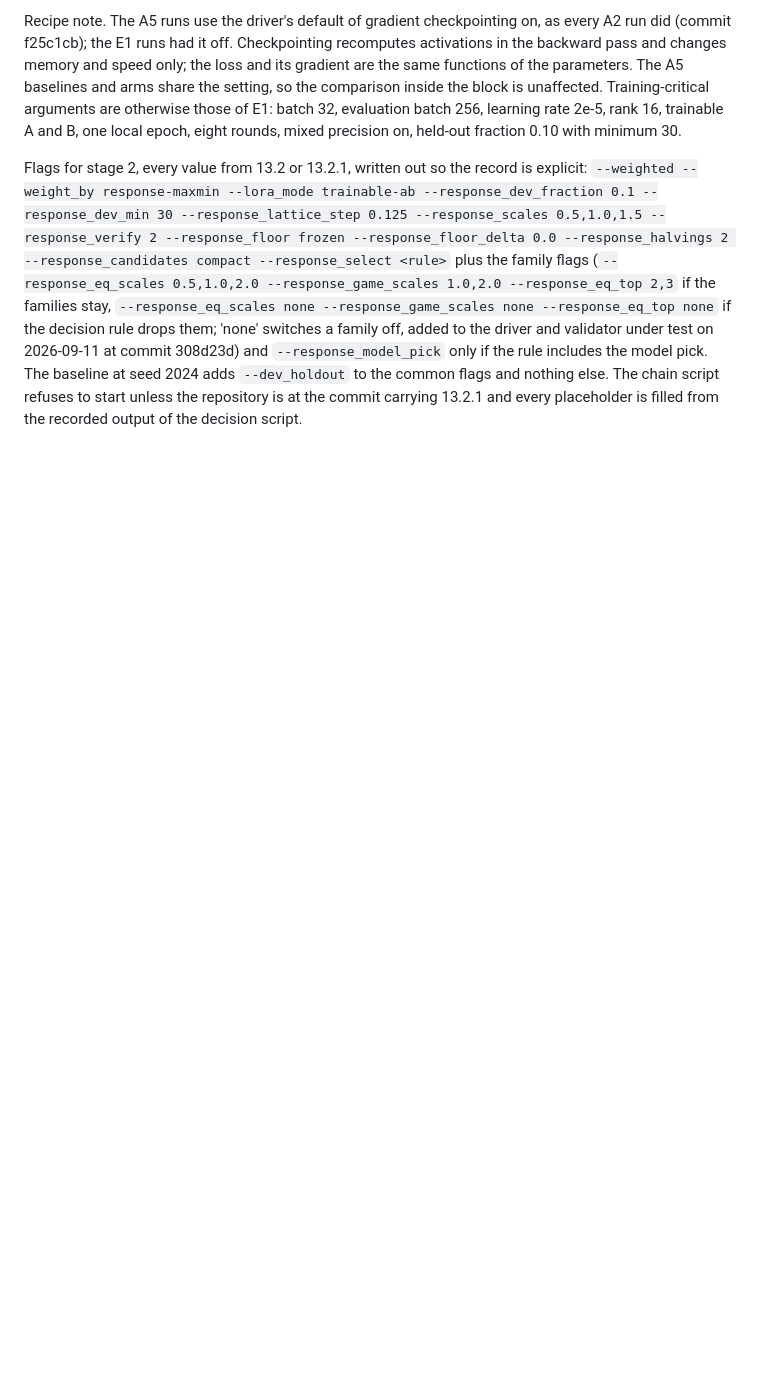
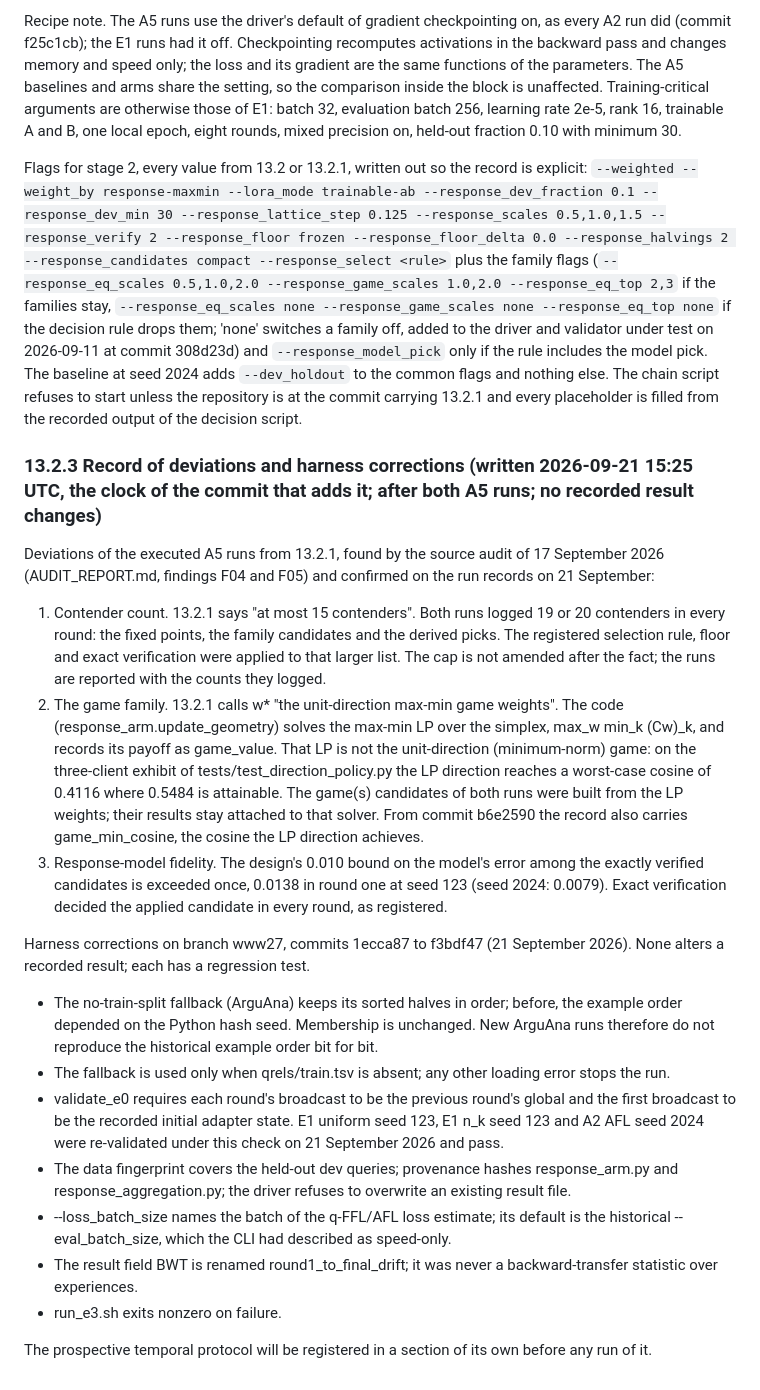
Before and after one commit to taifONduty/FedCRAG, a Markdown page: registration/E3_PREREGISTRATION.md, the part around the change. GitHub-like rendering; blank space fills up the shorter version.

Commit message:
docs: record the A5 deviations and the harness corrections (13.2.3)

```diff
--- a/registration/E3_PREREGISTRATION.md
+++ b/registration/E3_PREREGISTRATION.md
@@ -729,3 +729,46 @@ added to the driver and validator under test on 2026-09-11 at commit 308d23d) an
 2024 adds `--dev_holdout` to the common flags and nothing else. The chain script refuses
 to start unless the repository is at the commit carrying 13.2.1 and every placeholder is
 filled from the recorded output of the decision script.
+
+
+### 13.2.3 Record of deviations and harness corrections (written 2026-09-21 15:25 UTC, the clock of the commit that adds it; after both A5 runs; no recorded result changes)
+
+Deviations of the executed A5 runs from 13.2.1, found by the source audit of 17 September
+2026 (AUDIT_REPORT.md, findings F04 and F05) and confirmed on the run records on 21 September:
+
+1. Contender count. 13.2.1 says "at most 15 contenders". Both runs logged 19 or 20 contenders
+   in every round: the fixed points, the family candidates and the derived picks. The
+   registered selection rule, floor and exact verification were applied to that larger list.
+   The cap is not amended after the fact; the runs are reported with the counts they logged.
+2. The game family. 13.2.1 calls w* "the unit-direction max-min game weights". The code
+   (response_arm.update_geometry) solves the max-min LP over the simplex, max_w min_k (Cw)_k,
+   and records its payoff as game_value. That LP is not the unit-direction (minimum-norm) game:
+   on the three-client exhibit of tests/test_direction_policy.py the LP direction reaches a
+   worst-case cosine of 0.4116 where 0.5484 is attainable. The game(s) candidates of both runs
+   were built from the LP weights; their results stay attached to that solver. From commit
+   b6e2590 the record also carries game_min_cosine, the cosine the LP direction achieves.
+3. Response-model fidelity. The design's 0.010 bound on the model's error among the exactly
+   verified candidates is exceeded once, 0.0138 in round one at seed 123 (seed 2024: 0.0079).
+   Exact verification decided the applied candidate in every round, as registered.
+
+Harness corrections on branch www27, commits 1ecca87 to f3bdf47 (21 September 2026). None
+alters a recorded result; each has a regression test.
+
+- The no-train-split fallback (ArguAna) keeps its sorted halves in order; before, the
+  example order depended on the Python hash seed. Membership is unchanged. New ArguAna runs
+  therefore do not reproduce the historical example order bit for bit.
+- The fallback is used only when qrels/train.tsv is absent; any other loading error stops
+  the run.
+- validate_e0 requires each round's broadcast to be the previous round's global and the first
+  broadcast to be the recorded initial adapter state. E1 uniform seed 123, E1 n_k seed 123
+  and A2 AFL seed 2024 were re-validated under this check on 21 September 2026 and pass.
+- The data fingerprint covers the held-out dev queries; provenance hashes response_arm.py
+  and response_aggregation.py; the driver refuses to overwrite an existing result file.
+- --loss_batch_size names the batch of the q-FFL/AFL loss estimate; its default is the
+  historical --eval_batch_size, which the CLI had described as speed-only.
+- The result field BWT is renamed round1_to_final_drift; it was never a backward-transfer
+  statistic over experiences.
+- run_e3.sh exits nonzero on failure.
+
+The prospective temporal protocol will be registered in a section of its own before any
+run of it.
```
